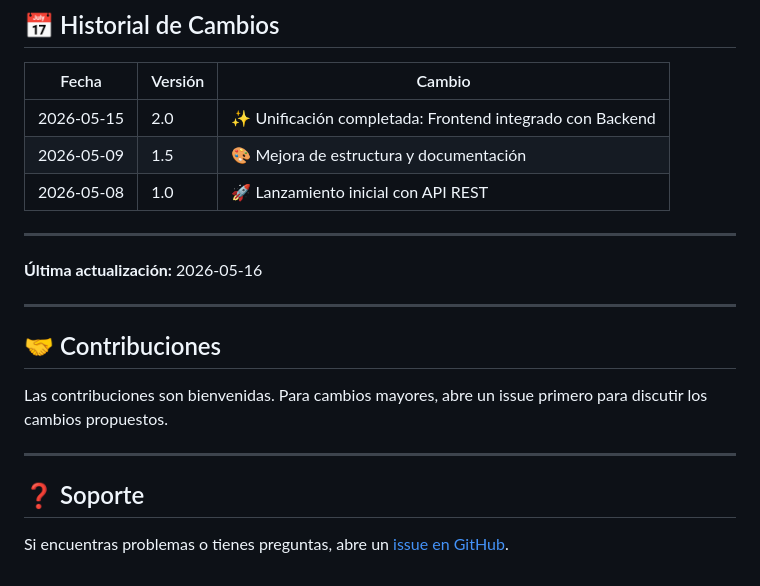
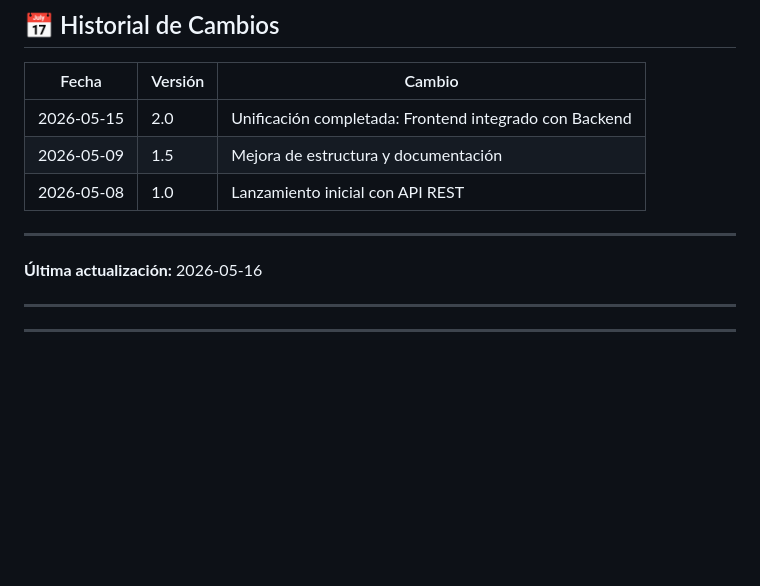
Before and after one commit to JoshLeng/file_system_project, a Markdown page: README.md, the part around one of its changes. GitHub-like rendering; blank space fills up the shorter version.

Commit message:
Refactor README.md
actualización de documentación 16/05

```diff
--- a/README.md
+++ b/README.md
@@ -458,9 +458,9 @@ Este proyecto está bajo licencia de **FLIE DRIVE™**
 
 | Fecha | Versión | Cambio |
 |-------|---------|--------|
-| 2026-05-15 | 2.0 | ✨ Unificación completada: Frontend integrado con Backend |
-| 2026-05-09 | 1.5 | 🎨 Mejora de estructura y documentación |
-| 2026-05-08 | 1.0 | 🚀 Lanzamiento inicial con API REST |
+| 2026-05-15 | 2.0 |  Unificación completada: Frontend integrado con Backend |
+| 2026-05-09 | 1.5 |  Mejora de estructura y documentación |
+| 2026-05-08 | 1.0 |  Lanzamiento inicial con API REST |
 
 ---
 
@@ -468,12 +468,6 @@ Este proyecto está bajo licencia de **FLIE DRIVE™**
 
 ---
 
-## 🤝 Contribuciones
 
-Las contribuciones son bienvenidas. Para cambios mayores, abre un issue primero para discutir los cambios propuestos.
 
 ---
-
-## ❓ Soporte
-
-Si encuentras problemas o tienes preguntas, abre un [issue en GitHub](https://github.com/JoshLeng/file_system_project/issues).
```
Also changed, not shown: other parts of README.md (+10 -10 lines).
